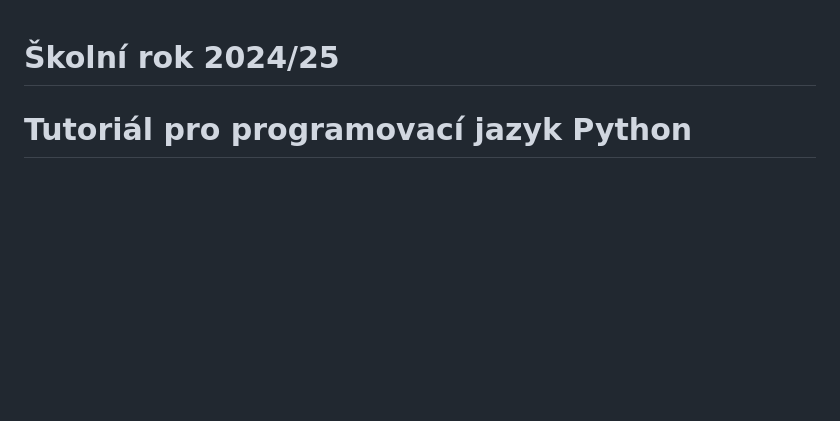
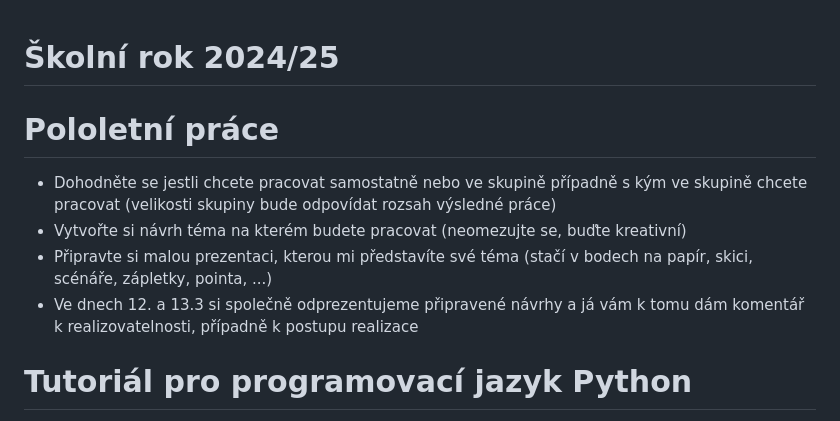
Before and after one commit to IF42/SUPS_Turnov_ITZ, a Markdown page: 2024_25/1. ročník/README.md, the part around the change. GitHub-like rendering; blank space fills up the shorter version.

```diff
--- a/2024_25/1. ročník/README.md
+++ b/2024_25/1. ročník/README.md
@@ -1,4 +1,10 @@
 # Školní rok 2024/25
+
+# Pololetní práce
+* Dohodněte se jestli chcete pracovat samostatně nebo ve skupině případně s kým ve skupině chcete pracovat (velikosti skupiny bude odpovídat rozsah výsledné práce)
+* Vytvořte si návrh téma na kterém budete pracovat (neomezujte se, buďte kreativní)
+* Připravte si malou prezentaci, kterou mi představíte své téma (stačí v bodech na papír, skici, scénáře, zápletky, pointa, ...)
+* Ve dnech 12. a 13.3 si společně odprezentujeme připravené návrhy a já vám k tomu dám komentář k realizovatelnosti, případně k postupu realizace
 
 # Tutoriál pro programovací jazyk Python
 [https://youtube.com/playlist?list=PLq-XS4UmIwfqCWywdox6fgHSWDuNCjHZ-&si=sOUrMXMBvre-ow5r](https://youtube.com/playlist?list=PLq-XS4UmIwfqCWywdox6fgHSWDuNCjHZ-&si=sOUrMXMBvre-ow5r)
```
